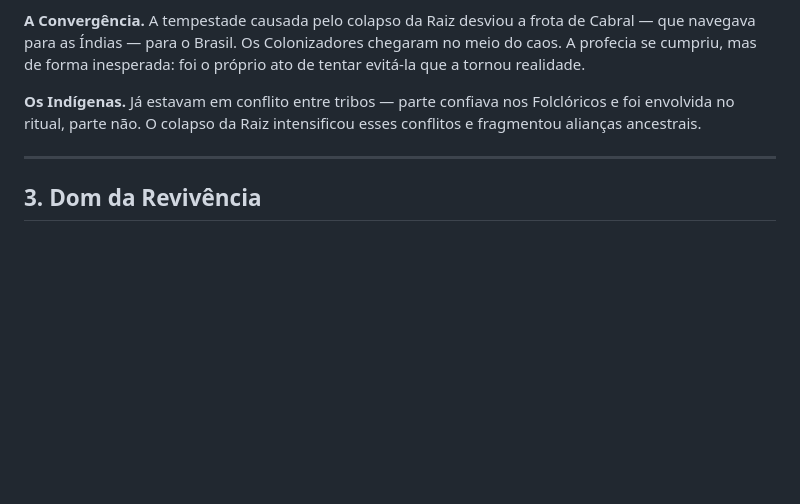
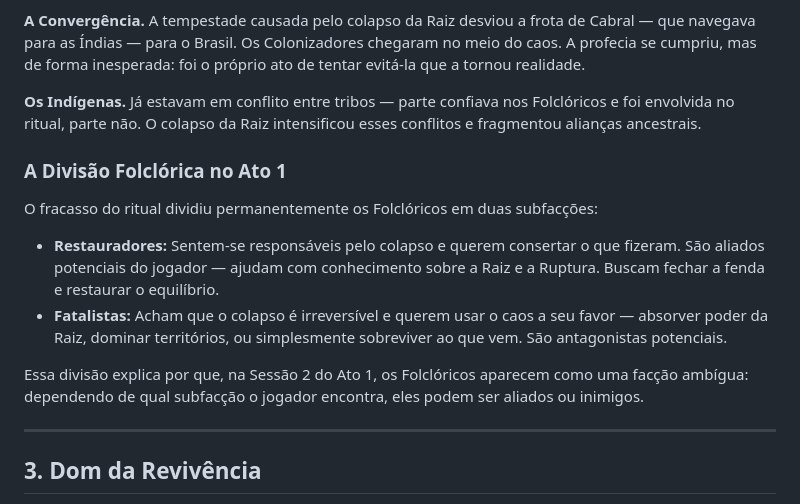
Before and after one commit to sidinei-silva/eras-do-brasil-gdd, a Markdown page: gdd/03_Enredo_e_Mundo/00_Conceitos_Centrais_do_Mundo.md, the part around the change. GitHub-like rendering; blank space fills up the shorter version.

Commit message:
fix(lore): motivacao Folclorica — Restauradores vs Fatalistas (Furo 3)
Folcloricos divididos em duas subfaccoes apos o ritual fracassado.
Restauradores querem consertar; Fatalistas querem usar o caos.
Atualiza Sessao 2 do Ato 1 para refletir a divisao.

```diff
--- a/gdd/03_Enredo_e_Mundo/00_Conceitos_Centrais_do_Mundo.md
+++ b/gdd/03_Enredo_e_Mundo/00_Conceitos_Centrais_do_Mundo.md
@@ -35,6 +35,17 @@ A primeira grande Ruptura — o evento que desencadeou o caos temporal e atraiu
 **A Convergência.** A tempestade causada pelo colapso da Raiz desviou a frota de Cabral — que navegava para as Índias — para o Brasil. Os Colonizadores chegaram no meio do caos. A profecia se cumpriu, mas de forma inesperada: foi o próprio ato de tentar evitá-la que a tornou realidade.
 
 **Os Indígenas.** Já estavam em conflito entre tribos — parte confiava nos Folclóricos e foi envolvida no ritual, parte não. O colapso da Raiz intensificou esses conflitos e fragmentou alianças ancestrais.
+
+### A Divisão Folclórica no Ato 1
+
+O fracasso do ritual dividiu permanentemente os Folclóricos em duas subfacções:
+
+- **Restauradores:** Sentem-se responsáveis pelo colapso e querem consertar o que fizeram. São aliados potenciais do jogador — ajudam com conhecimento sobre a Raiz e a Ruptura. Buscam fechar a fenda e restaurar o equilíbrio.
+- **Fatalistas:** Acham que o colapso é irreversível e querem usar o caos a seu favor — absorver poder da Raiz, dominar territórios, ou simplesmente sobreviver ao que vem. São antagonistas potenciais.
+
+<!-- TODO: alinhar as 6 mini-campanhas Folclóricas com a divisão Restauradores/Fatalistas -->
+
+Essa divisão explica por que, na Sessão 2 do Ato 1, os Folclóricos aparecem como uma facção ambígua: dependendo de qual subfacção o jogador encontra, eles podem ser aliados ou inimigos.
 
 ---
 
```
Also changed, not shown: gdd/03_Enredo_e_Mundo/01_Ato_1_A_Primeira_Ruptura.md (+1 -1 lines).
